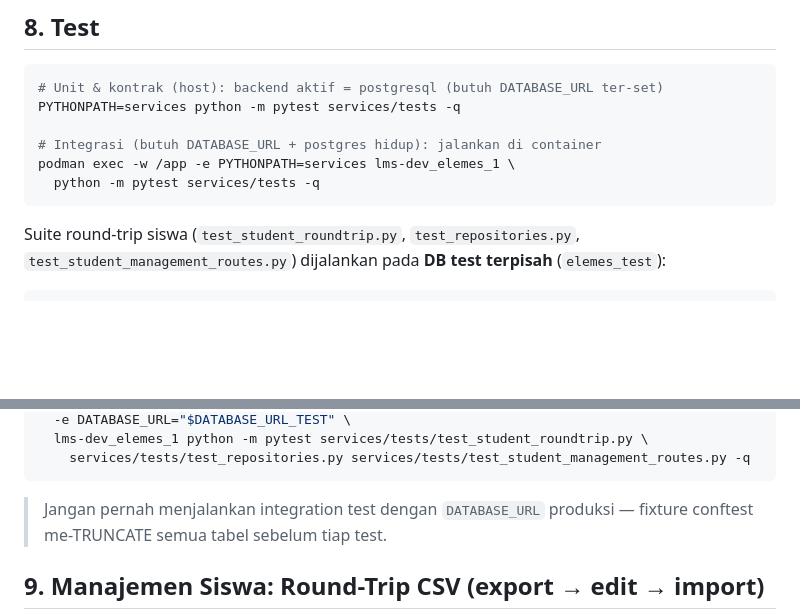
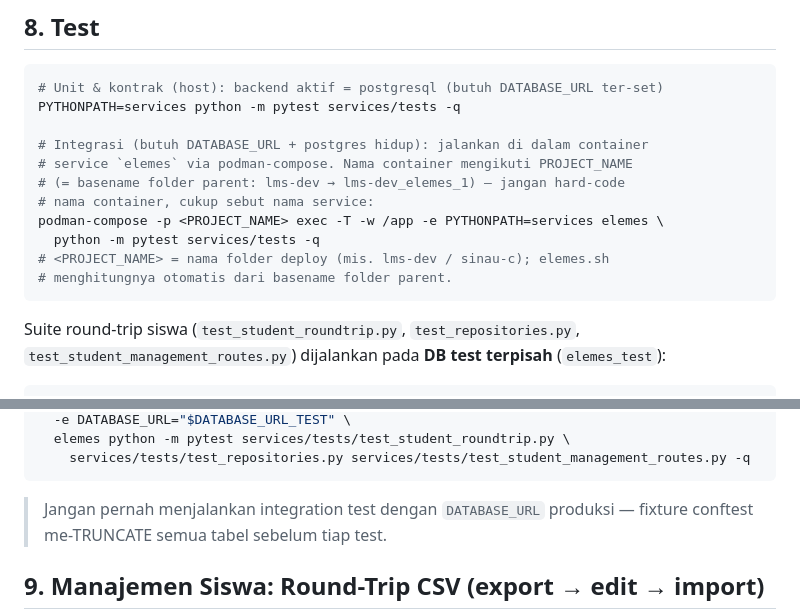
Before and after one commit to a2nr/elemes, a Markdown page: docs/11-database-migration.md, 2 parts joined by grey strips. GitHub-like rendering; blank space fills up the shorter version.

````diff
--- a/docs/11-database-migration.md
+++ b/docs/11-database-migration.md
@@ -121,9 +121,14 @@ progress-report + export-csv (guru).
 # Unit & kontrak (host): backend aktif = postgresql (butuh DATABASE_URL ter-set)
 PYTHONPATH=services python -m pytest services/tests -q
 
-# Integrasi (butuh DATABASE_URL + postgres hidup): jalankan di container
-podman exec -w /app -e PYTHONPATH=services lms-dev_elemes_1 \
+# Integrasi (butuh DATABASE_URL + postgres hidup): jalankan di dalam container
+# service `elemes` via podman-compose. Nama container mengikuti PROJECT_NAME
+# (= basename folder parent: lms-dev → lms-dev_elemes_1) — jangan hard-code
+# nama container, cukup sebut nama service:
+podman-compose -p <PROJECT_NAME> exec -T -w /app -e PYTHONPATH=services elemes \
   python -m pytest services/tests -q
+# <PROJECT_NAME> = nama folder deploy (mis. lms-dev / sinau-c); elemes.sh
+# menghitungnya otomatis dari basename folder parent.
 ```
 
 Suite round-trip siswa (`test_student_roundtrip.py`, `test_repositories.py`,
@@ -135,5 +141,5 @@ podman exec -w /app -e PYTHONPATH=services \
   -e DATABASE_URL="$DATABASE_URL_TEST" \
-  lms-dev_elemes_1 python -m pytest services/tests/test_student_roundtrip.py \
+  elemes python -m pytest services/tests/test_student_roundtrip.py \
     services/tests/test_repositories.py services/tests/test_student_management_routes.py -q
 ```
 
````
Also changed, not shown: other parts of docs/11-database-migration.md (+2 -1 lines), documentation.md (+6 -4 lines), load-test/README.md (+9 -2 lines).
